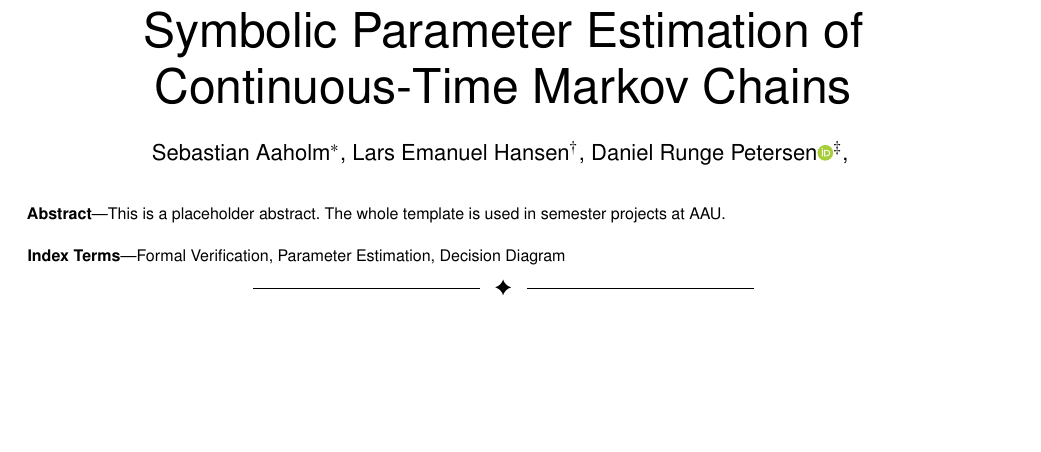
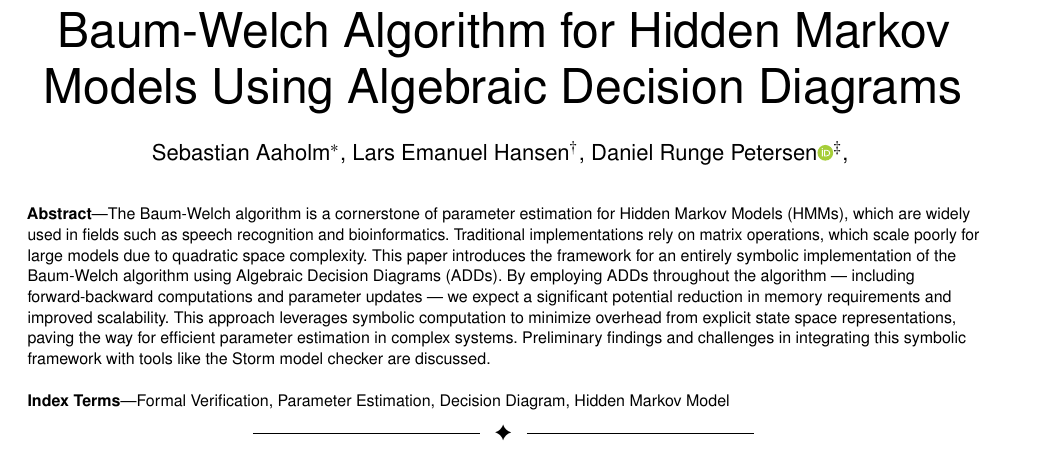
Before and after one commit to AAU-Dat/P9-BW-ADD, a LaTeX paper (report/src/main.tex, which reads report/src/sections/00-abstract.tex, report/src/setup/title.tex): part of page 1 of 11, cut at the place of the change, the shorter picture padded with empty space. Compiled offline with pdfLaTeX; a LaTeX package or settings file that is missing is left out.

Commit message:
added abstract and correct title

```diff
--- a/report/src/sections/00-abstract.tex
+++ b/report/src/sections/00-abstract.tex
@@ -2,10 +2,14 @@
 %! Date = 29-12-2023
 \IEEEtitleabstractindextext{%
     \begin{abstract}
-        This is a placeholder abstract.
-        The whole template is used in semester projects at \gls{aau}.
+        The Baum-Welch algorithm is a cornerstone of parameter estimation for Hidden Markov Models (HMMs), which are widely used in fields such as speech recognition and bioinformatics.
+        Traditional implementations rely on matrix operations, which scale poorly for large models due to quadratic space complexity.
+        This paper introduces the framework for an entirely symbolic implementation of the Baum-Welch algorithm using Algebraic Decision Diagrams (ADDs).
+        By employing ADDs throughout the algorithm --- including forward-backward computations and parameter updates --- we expect a significant potential reduction in memory requirements and improved scalability.
+        This approach leverages symbolic computation to minimize overhead from explicit state space representations, paving the way for efficient parameter estimation in complex systems.
+        Preliminary findings and challenges in integrating this symbolic framework with tools like the Storm model checker are discussed.
     \end{abstract}
     \begin{IEEEkeywords}
-        Formal Verification, Parameter Estimation, Decision Diagram
+        Formal Verification, Parameter Estimation, Decision Diagram, Hidden Markov Model
     \end{IEEEkeywords}
 }
--- a/report/src/setup/title.tex
+++ b/report/src/setup/title.tex
@@ -1,7 +1,7 @@
 %! Author = Runge
 %! Date = 29-12-2023
 
-\title{Symbolic Parameter Estimation of Continuous-Time Markov Chains}
+\title{Baum-Welch Algorithm for Hidden Markov Models Using Algebraic Decision Diagrams}
 
 %\author{
 %    \IEEEauthorblockN{Daniel Runge Petersen}
```
